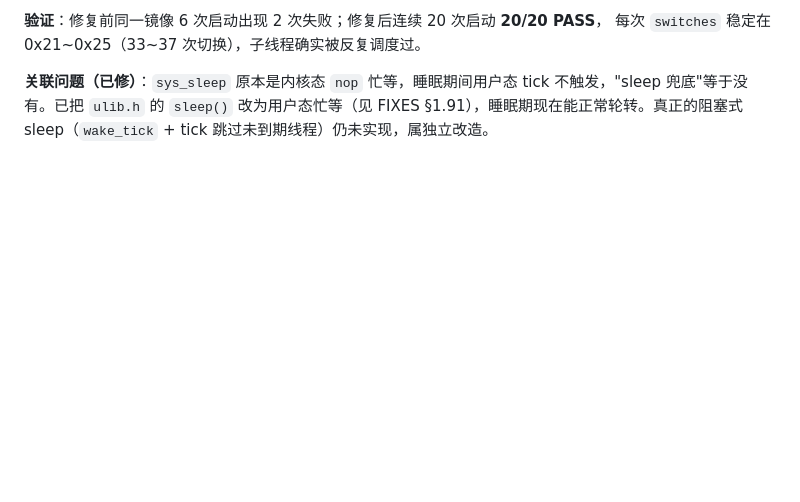
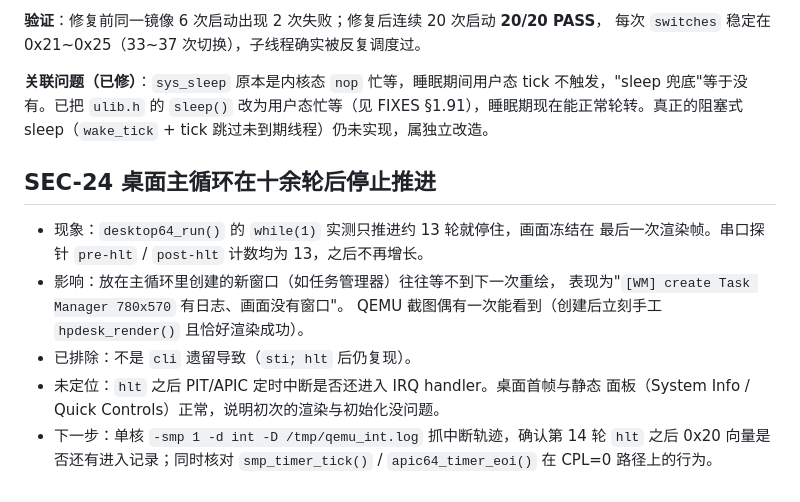
Before and after one commit to midongsang/hepu-os, a Markdown page: docs/status/OPEN_BUGS.md, the part around the change. GitHub-like rendering; blank space fills up the shorter version.

```diff
--- a/docs/status/OPEN_BUGS.md
+++ b/docs/status/OPEN_BUGS.md
@@ -254,3 +254,17 @@ source_of_truth: kernel/arch/x86_64/
 不触发，"sleep 兜底"等于没有。已把 `ulib.h` 的 `sleep()` 改为用户态忙等（见
 FIXES §1.91），睡眠期现在能正常轮转。真正的阻塞式 sleep（`wake_tick` +
 tick 跳过未到期线程）仍未实现，属独立改造。
+
+## SEC-24 桌面主循环在十余轮后停止推进
+
+- 现象：`desktop64_run()` 的 `while(1)` 实测只推进约 13 轮就停住，画面冻结在
+  最后一次渲染帧。串口探针 `pre-hlt` / `post-hlt` 计数均为 13，之后不再增长。
+- 影响：放在主循环里创建的新窗口（如任务管理器）往往等不到下一次重绘，
+  表现为"`[WM] create Task Manager 780x570` 有日志、画面没有窗口"。
+  QEMU 截图偶有一次能看到（创建后立刻手工 `hpdesk_render()` 且恰好渲染成功）。
+- 已排除：不是 `cli` 遗留导致（`sti; hlt` 后仍复现）。
+- 未定位：`hlt` 之后 PIT/APIC 定时中断是否还进入 IRQ handler。桌面首帧与静态
+  面板（System Info / Quick Controls）正常，说明初次的渲染与初始化没问题。
+- 下一步：单核 `-smp 1 -d int -D /tmp/qemu_int.log` 抓中断轨迹，确认第 14 轮
+  `hlt` 之后 0x20 向量是否还有进入记录；同时核对 `smp_timer_tick()` /
+  `apic64_timer_eoi()` 在 CPL=0 路径上的行为。
```
Also changed, not shown: README.md (+3 -0 lines), docs/assets/taskmgr-0.58.0.png (added), 3 other files.
